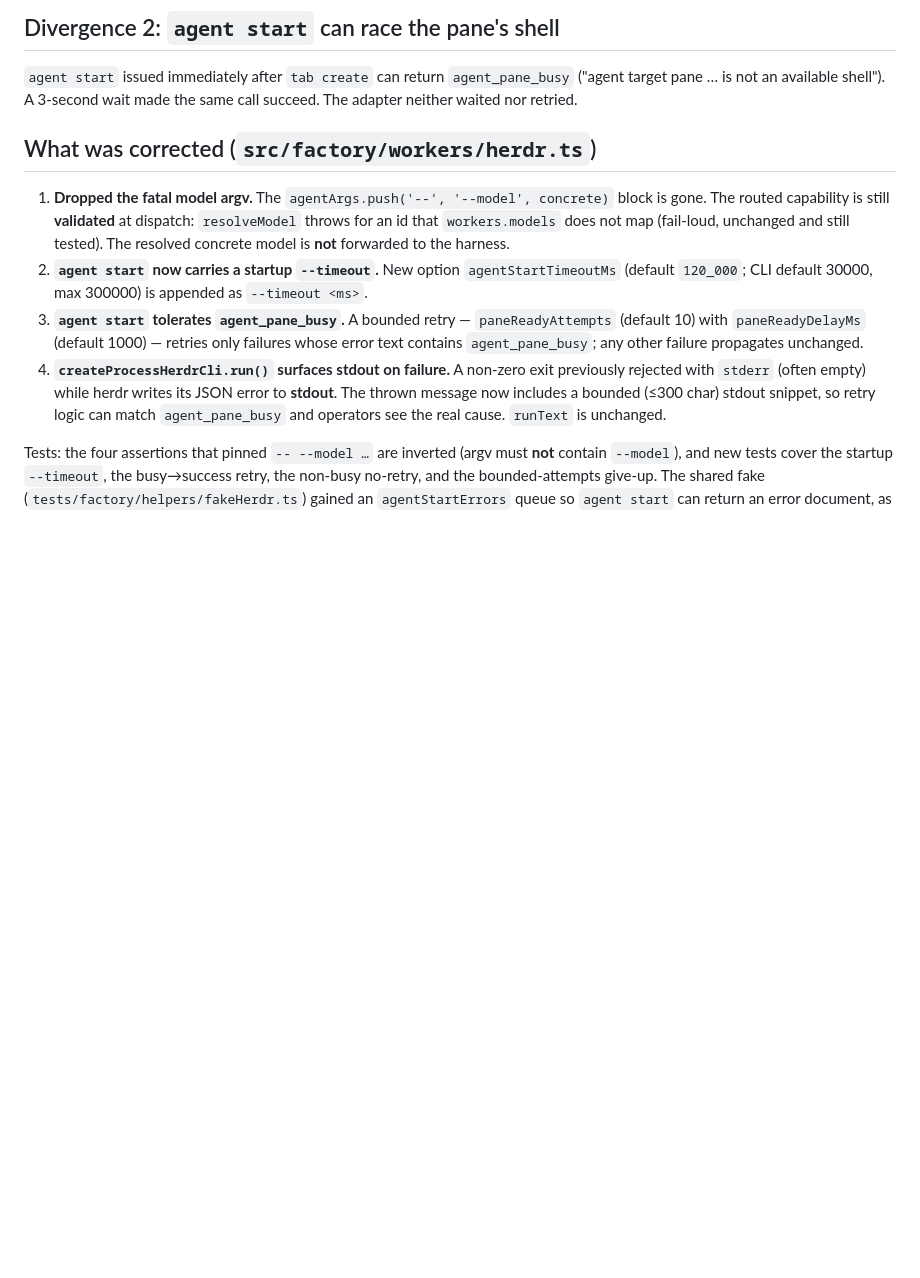
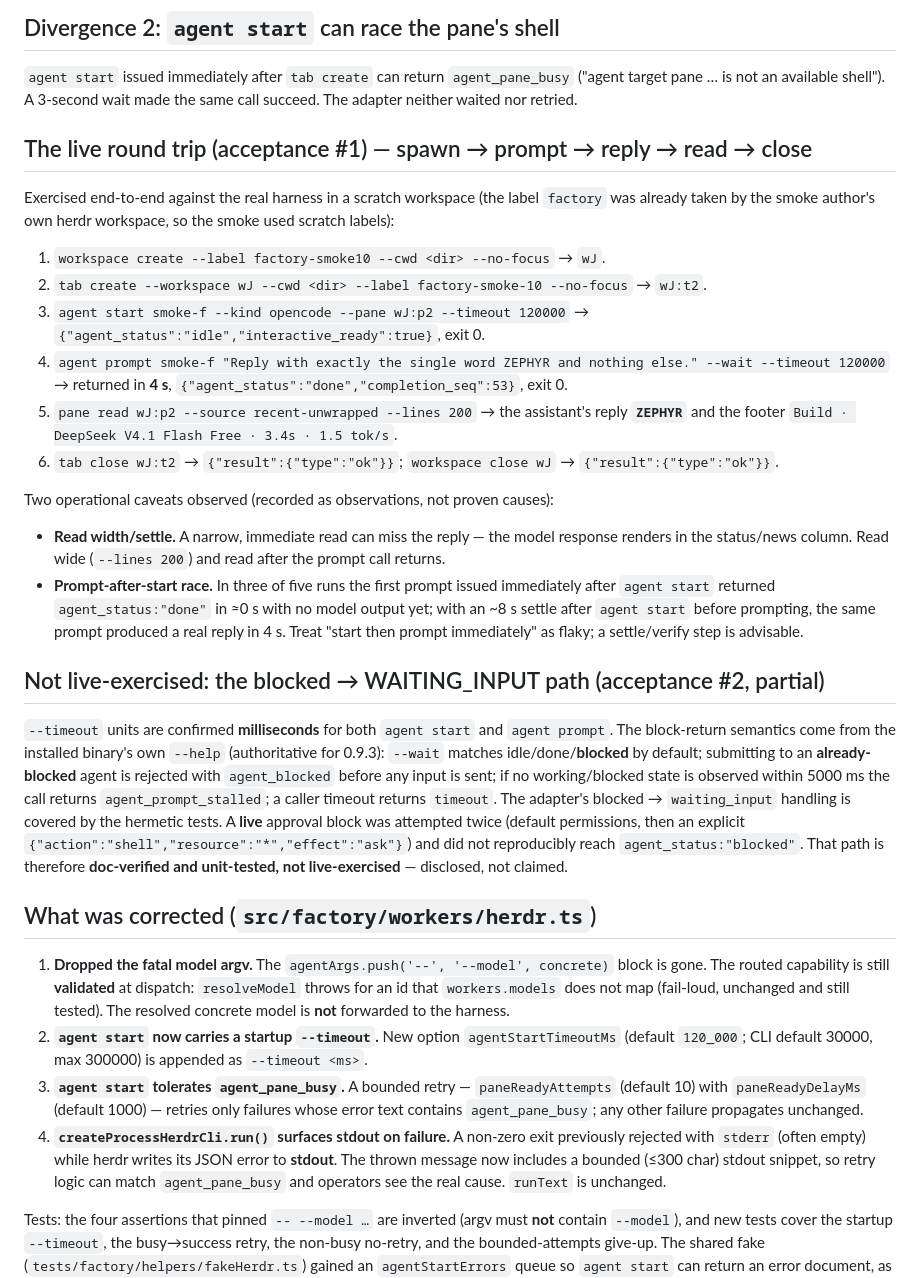
Before and after one commit to coderhd/factory, a Markdown page: factory-docs/implementation/herdr-live-smoke-findings.md, the part around one of its changes. Drawn GitHub-style; blank space fills up the shorter version.

Commit message:
docs(workers): record the live herdr/opencode round trip + disclose the unexercised blocked path (#45)

```diff
--- a/factory-docs/implementation/herdr-live-smoke-findings.md
+++ b/factory-docs/implementation/herdr-live-smoke-findings.md
@@ -62,6 +62,47 @@ config concern.
 `agent start` issued immediately after `tab create` can return
 `agent_pane_busy` ("agent target pane … is not an available shell"). A 3-second
 wait made the same call succeed. The adapter neither waited nor retried.
+
+## The live round trip (acceptance #1) — spawn → prompt → reply → read → close
+
+Exercised end-to-end against the real harness in a scratch workspace (the label
+`factory` was already taken by the smoke author's own herdr workspace, so the
+smoke used scratch labels):
+
+1. `workspace create --label factory-smoke10 --cwd <dir> --no-focus` → `wJ`.
+2. `tab create --workspace wJ --cwd <dir> --label factory-smoke-10 --no-focus` → `wJ:t2`.
+3. `agent start smoke-f --kind opencode --pane wJ:p2 --timeout 120000` →
+   `{"agent_status":"idle","interactive_ready":true}`, exit 0.
+4. `agent prompt smoke-f "Reply with exactly the single word ZEPHYR and nothing else." --wait --timeout 120000`
+   → returned in **4 s**, `{"agent_status":"done","completion_seq":53}`, exit 0.
+5. `pane read wJ:p2 --source recent-unwrapped --lines 200` → the assistant's
+   reply **`ZEPHYR`** and the footer `Build · DeepSeek V4.1 Flash Free · 3.4s · 1.5 tok/s`.
+6. `tab close wJ:t2` → `{"result":{"type":"ok"}}`; `workspace close wJ` → `{"result":{"type":"ok"}}`.
+
+Two operational caveats observed (recorded as observations, not proven causes):
+
+- **Read width/settle.** A narrow, immediate read can miss the reply — the model
+  response renders in the status/news column. Read wide (`--lines 200`) and read
+  after the prompt call returns.
+- **Prompt-after-start race.** In three of five runs the first prompt issued
+  immediately after `agent start` returned `agent_status:"done"` in ≈0 s with no
+  model output yet; with an ~8 s settle after `agent start` before prompting, the
+  same prompt produced a real reply in 4 s. Treat "start then prompt immediately"
+  as flaky; a settle/verify step is advisable.
+
+## Not live-exercised: the blocked → WAITING_INPUT path (acceptance #2, partial)
+
+`--timeout` units are confirmed **milliseconds** for both `agent start` and
+`agent prompt`. The block-return semantics come from the installed binary's own
+`--help` (authoritative for 0.9.3): `--wait` matches idle/done/**blocked** by
+default; submitting to an **already-blocked** agent is rejected with
+`agent_blocked` before any input is sent; if no working/blocked state is observed
+within 5000 ms the call returns `agent_prompt_stalled`; a caller timeout returns
+`timeout`. The adapter's blocked → `waiting_input` handling is covered by the
+hermetic tests. A **live** approval block was attempted twice (default
+permissions, then an explicit `{"action":"shell","resource":"*","effect":"ask"}`)
+and did not reproducibly reach `agent_status:"blocked"`. That path is therefore
+**doc-verified and unit-tested, not live-exercised** — disclosed, not claimed.
 
 ## What was corrected (`src/factory/workers/herdr.ts`)
 
```
Also changed, not shown: other parts of factory-docs/implementation/herdr-live-smoke-findings.md (+1 -1 lines).
